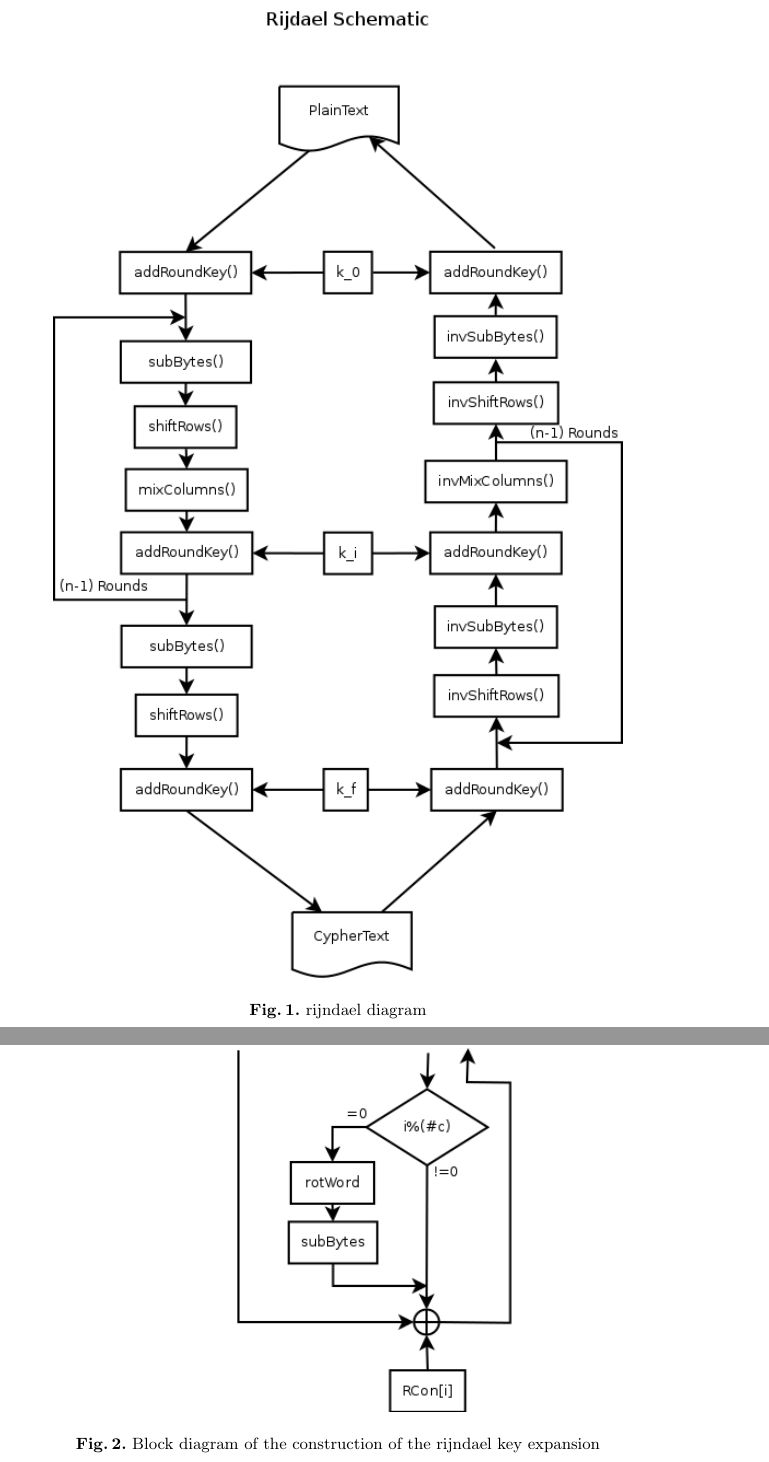
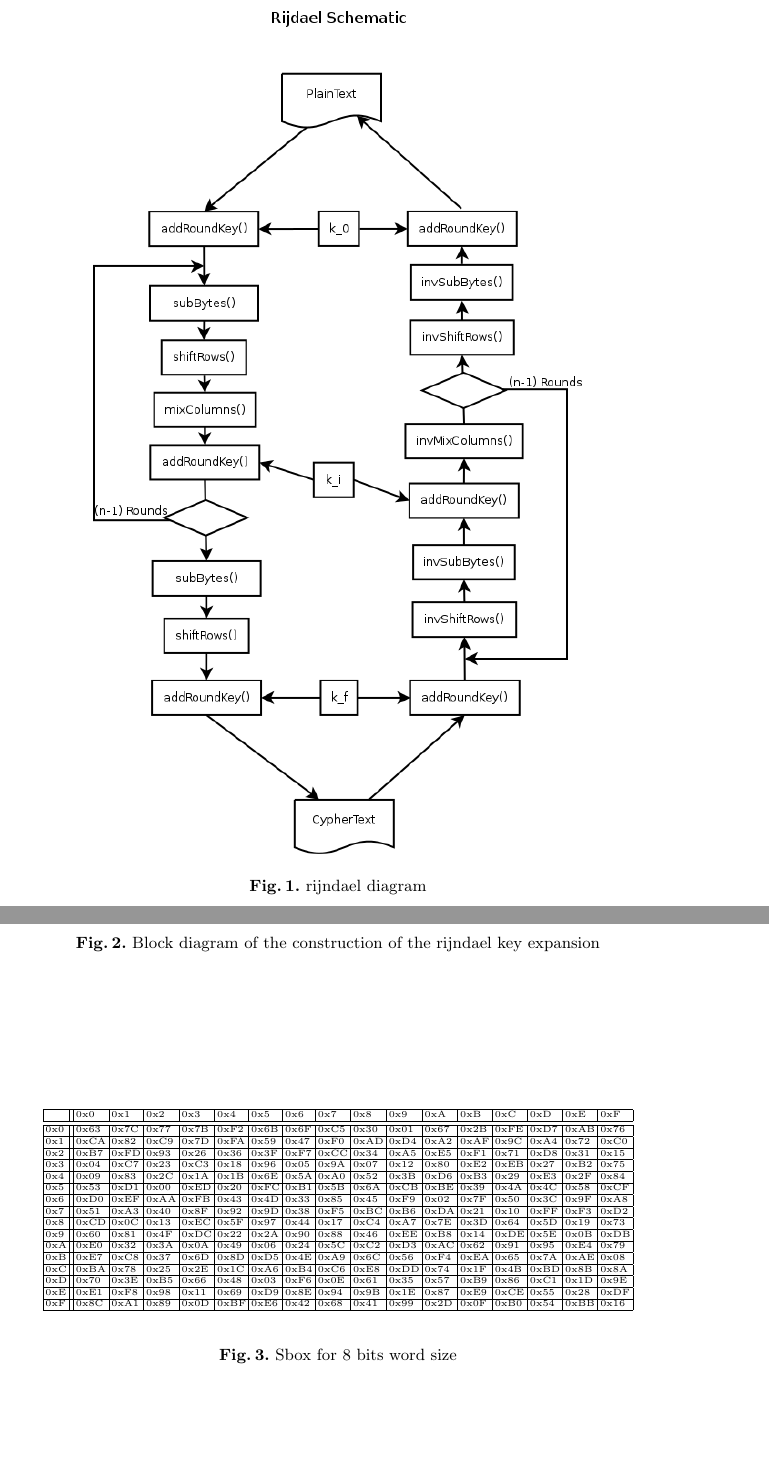
Before and after one commit to srgblnch/Papers, a LaTeX thesis (Generalized Rijndael/Generalized Rijndael.tex): two parts of pages 4 and 5 of 5, joined at a grey line, cut so that both start at the same text, the shorter picture padded with empty space. Compiled offline with pdfLaTeX; a LaTeX package or settings file that is missing is left out.

Commit message:
improve rijndael schematic and add sbox 8 bits word size in the article

```diff
--- a/Generalized Rijndael/Generalized Rijndael.tex
+++ b/Generalized Rijndael/Generalized Rijndael.tex
@@ -83,7 +83,7 @@
 %TODO: Draw the procedure as diagram
 \begin{figure}[h]
  \centering
- \includegraphics[scale=0.6,keepaspectratio=true]{./images/rijndaelDiagram.png}
+ \includegraphics[scale=0.5,keepaspectratio=true]{./images/rijndaelDiagram.png}
  % rijndaelDiagram.png: 521x887 pixel, 72dpi, 18.38x31.29 cm, bb=0 0 521 887
  \caption{rijndael diagram}
  \label{fig:RijndaelDiagram}
@@ -143,6 +143,32 @@
 %%%%%%%%%%%%%%%%
 \subsubsection{How to build different SBoxes}
 % how the sbox was build and how to build a new one with different parameters
+\begin{figure}[h]{\tiny
+\begin{center}
+\begin{tabular}[]{|l||l|l|l|l|l|l|l|l|l|l|l|l|l|l|l|l|}\hline
+    & 0x0  & 0x1  & 0x2  & 0x3  & 0x4  & 0x5  & 0x6  & 0x7  & 0x8  & 0x9  & 0xA  & 0xB  & 0xC  & 0xD  & 0xE  & 0xF \\\hline\hline
+0x0 & 0x63 & 0x7C & 0x77 & 0x7B & 0xF2 & 0x6B & 0x6F & 0xC5 & 0x30 & 0x01 & 0x67 & 0x2B & 0xFE & 0xD7 & 0xAB & 0x76\\\hline
+0x1 & 0xCA & 0x82 & 0xC9 & 0x7D & 0xFA & 0x59 & 0x47 & 0xF0 & 0xAD & 0xD4 & 0xA2 & 0xAF & 0x9C & 0xA4 & 0x72 & 0xC0 \\\hline
+0x2 & 0xB7 & 0xFD & 0x93 & 0x26 & 0x36 & 0x3F & 0xF7 & 0xCC & 0x34 & 0xA5 & 0xE5 & 0xF1 & 0x71 & 0xD8 & 0x31 & 0x15 \\\hline
+0x3 & 0x04 & 0xC7 & 0x23 & 0xC3 & 0x18 & 0x96 & 0x05 & 0x9A & 0x07 & 0x12 & 0x80 & 0xE2 & 0xEB & 0x27 & 0xB2 & 0x75 \\\hline
+0x4 & 0x09 & 0x83 & 0x2C & 0x1A & 0x1B & 0x6E & 0x5A & 0xA0 & 0x52 & 0x3B & 0xD6 & 0xB3 & 0x29 & 0xE3 & 0x2F & 0x84 \\\hline
+0x5 & 0x53 & 0xD1 & 0x00 & 0xED & 0x20 & 0xFC & 0xB1 & 0x5B & 0x6A & 0xCB & 0xBE & 0x39 & 0x4A & 0x4C & 0x58 & 0xCF \\\hline
+0x6 & 0xD0 & 0xEF & 0xAA & 0xFB & 0x43 & 0x4D & 0x33 & 0x85 & 0x45 & 0xF9 & 0x02 & 0x7F & 0x50 & 0x3C & 0x9F & 0xA8 \\\hline
+0x7 & 0x51 & 0xA3 & 0x40 & 0x8F & 0x92 & 0x9D & 0x38 & 0xF5 & 0xBC & 0xB6 & 0xDA & 0x21 & 0x10 & 0xFF & 0xF3 & 0xD2 \\\hline
+0x8 & 0xCD & 0x0C & 0x13 & 0xEC & 0x5F & 0x97 & 0x44 & 0x17 & 0xC4 & 0xA7 & 0x7E & 0x3D & 0x64 & 0x5D & 0x19 & 0x73 \\\hline
+0x9 & 0x60 & 0x81 & 0x4F & 0xDC & 0x22 & 0x2A & 0x90 & 0x88 & 0x46 & 0xEE & 0xB8 & 0x14 & 0xDE & 0x5E & 0x0B & 0xDB \\\hline
+0xA & 0xE0 & 0x32 & 0x3A & 0x0A & 0x49 & 0x06 & 0x24 & 0x5C & 0xC2 & 0xD3 & 0xAC & 0x62 & 0x91 & 0x95 & 0xE4 & 0x79 \\\hline
+0xB & 0xE7 & 0xC8 & 0x37 & 0x6D & 0x8D & 0xD5 & 0x4E & 0xA9 & 0x6C & 0x56 & 0xF4 & 0xEA & 0x65 & 0x7A & 0xAE & 0x08 \\\hline
+0xC & 0xBA & 0x78 & 0x25 & 0x2E & 0x1C & 0xA6 & 0xB4 & 0xC6 & 0xE8 & 0xDD & 0x74 & 0x1F & 0x4B & 0xBD & 0x8B & 0x8A \\\hline
+0xD & 0x70 & 0x3E & 0xB5 & 0x66 & 0x48 & 0x03 & 0xF6 & 0x0E & 0x61 & 0x35 & 0x57 & 0xB9 & 0x86 & 0xC1 & 0x1D & 0x9E \\\hline
+0xE & 0xE1 & 0xF8 & 0x98 & 0x11 & 0x69 & 0xD9 & 0x8E & 0x94 & 0x9B & 0x1E & 0x87 & 0xE9 & 0xCE & 0x55 & 0x28 & 0xDF \\\hline
+0xF & 0x8C & 0xA1 & 0x89 & 0x0D & 0xBF & 0xE6 & 0x42 & 0x68 & 0x41 & 0x99 & 0x2D & 0x0F & 0xB0 & 0x54 & 0xBB & 0x16 \\\hline
+\end{tabular}
+\end{center}}
+\caption{Sbox for 8 bits word size}
+\label{tab:sbox8}
+\end{figure}
+
 
 %%%%%%%%%%%%%%%%
 \subsection{shiftColumns}
```
Also changed, not shown: Generalized Rijndael/Generalized Rijndael.pdf, Generalized Rijndael/images/rijndaelDiagram.png, Generalized Rijndael/Generalized Rijndael.tex (2 more changed lines), 1 other file.
